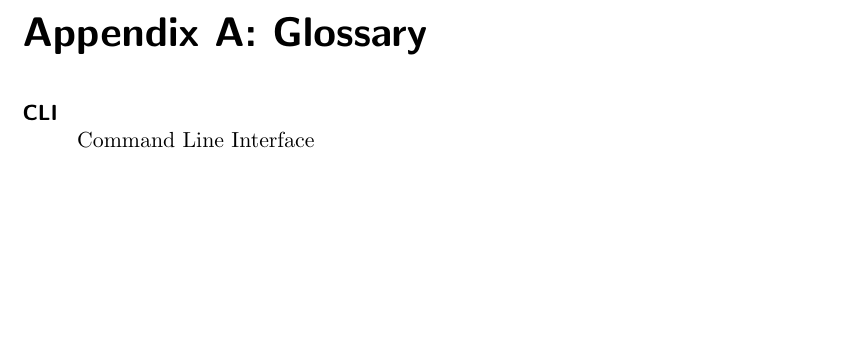
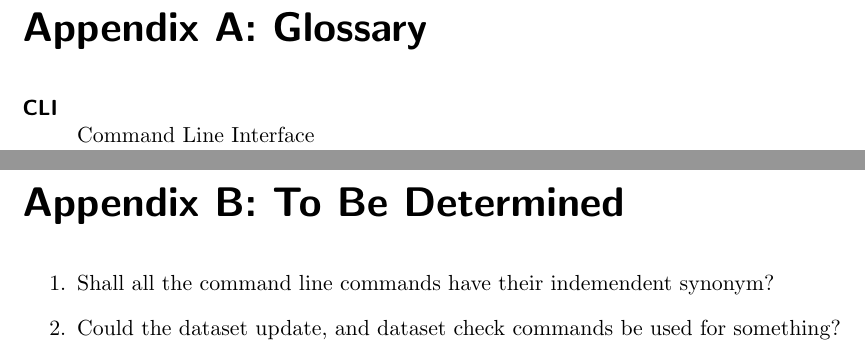
Before and after one commit to piratte/BatchSpec, a LaTeX document (specif.tex): part of page 12 of 12 before the commit and two parts of pages 13 and 14 of 14 after it, the two joined at a grey line, cut so that both start at the same text, the shorter picture padded with empty space. Compiled offline with pdfLaTeX.

Commit message:
added Appendix B

```diff
--- a/specif.tex
+++ b/specif.tex
@@ -213,4 +217,14 @@ Independent command wil take the form of \texttt{dirac-dms-dataset-CMD}, where \
 Command Line Interface
 \end{description}
 
+\newpage
+%\pagebreak
+\appendix
+\chapter*{Appendix B: To Be Determined} \label{App:AppendixB}
+\begin{enumerate}
+\item Shall all the command line commands have their indemendent synonym?
+\item Could the dataset update, and dataset check commands be used for something?
+
+\end{enumerate}
+
 \end{document}
```
Also changed, not shown: specif.tex (4 more changed lines).
